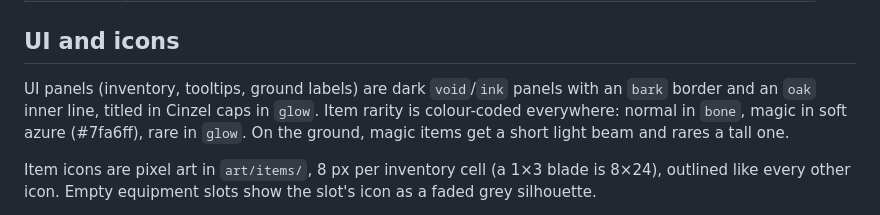
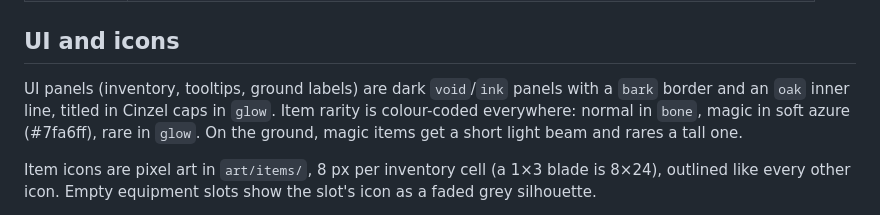
Before and after one commit to DominicABrooks/Simplicity, a Markdown page: ART_STYLE.md, the part around the change. Rendered like a GitHub page.

Commit message:
Fix typo in style guide
Co-Authored-By: Claude Opus 5.5 <noreply@anthropic.com>

```diff
--- a/ART_STYLE.md
+++ b/ART_STYLE.md
@@ -71,7 +71,7 @@ Animation is procedural in `view.js`, driven by game state and timers. Keep it s
 
 ## UI and icons
 
-UI panels (inventory, tooltips, ground labels) are dark `void`/`ink` panels with an `bark` border and an `oak` inner line, titled in Cinzel caps in `glow`. Item rarity is colour-coded everywhere: normal in `bone`, magic in soft azure (#7fa6ff), rare in `glow`. On the ground, magic items get a short light beam and rares a tall one.
+UI panels (inventory, tooltips, ground labels) are dark `void`/`ink` panels with a `bark` border and an `oak` inner line, titled in Cinzel caps in `glow`. Item rarity is colour-coded everywhere: normal in `bone`, magic in soft azure (#7fa6ff), rare in `glow`. On the ground, magic items get a short light beam and rares a tall one.
 
 Item icons are pixel art in `art/items/`, 8 px per inventory cell (a 1×3 blade is 8×24), outlined like every other icon. Empty equipment slots show the slot's icon as a faded grey silhouette.
 
```
